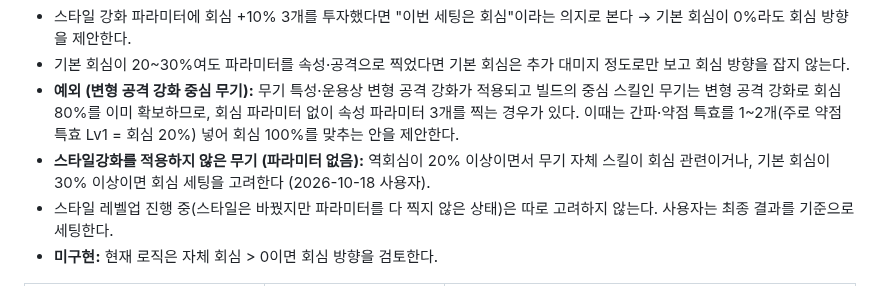
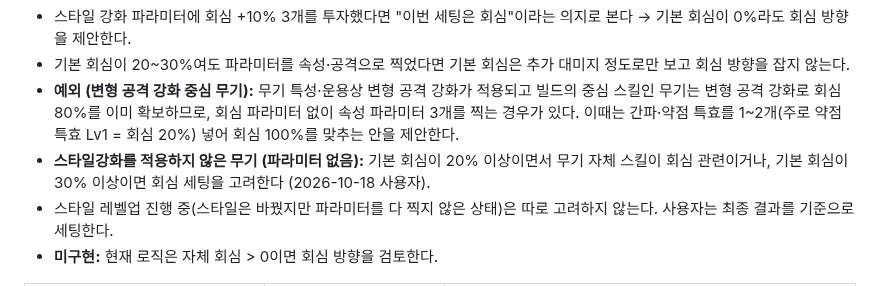
Before and after one commit to mhn-kor/mhn-kor.github.io, a Markdown page: docs/CONCEPTS.md, the part around the change. GitHub-like rendering.

Commit message:
문서: 스타일강화 미적용 회심 기준 정정 (기본 회심 20% 이상 + 회심 관련 무기 스킬)
Co-Authored-By: Claude Opus 5.5 <noreply@anthropic.com>
Claude-Session: https://claude.ai/code/session_01Du8QiFXWkQ5An8EqETLmqz

```diff
--- a/docs/CONCEPTS.md
+++ b/docs/CONCEPTS.md
@@ -30,7 +30,7 @@
 - 스타일 강화 파라미터에 회심 +10% 3개를 투자했다면 "이번 세팅은 회심"이라는 의지로 본다 → 기본 회심이 0%라도 회심 방향을 제안한다.
 - 기본 회심이 20~30%여도 파라미터를 속성·공격으로 찍었다면 기본 회심은 추가 대미지 정도로만 보고 회심 방향을 잡지 않는다.
 - **예외 (변형 공격 강화 중심 무기):** 무기 특성·운용상 변형 공격 강화가 적용되고 빌드의 중심 스킬인 무기는 변형 공격 강화로 회심 80%를 이미 확보하므로, 회심 파라미터 없이 속성 파라미터 3개를 찍는 경우가 있다. 이때는 간파·약점 특효를 1~2개(주로 약점 특효 Lv1 = 회심 20%) 넣어 회심 100%를 맞추는 안을 제안한다.
-- **스타일강화를 적용하지 않은 무기 (파라미터 없음):** 역회심이 20% 이상이면서 무기 자체 스킬이 회심 관련이거나, 기본 회심이 30% 이상이면 회심 세팅을 고려한다 (2026-10-18 사용자).
+- **스타일강화를 적용하지 않은 무기 (파라미터 없음):** 기본 회심이 20% 이상이면서 무기 자체 스킬이 회심 관련이거나, 기본 회심이 30% 이상이면 회심 세팅을 고려한다 (2026-10-18 사용자).
 - 스타일 레벨업 진행 중(스타일은 바꿨지만 파라미터를 다 찍지 않은 상태)은 따로 고려하지 않는다. 사용자는 최종 결과를 기준으로 세팅한다.
 - **미구현:** 현재 로직은 자체 회심 > 0이면 회심 방향을 검토한다.
 
```
